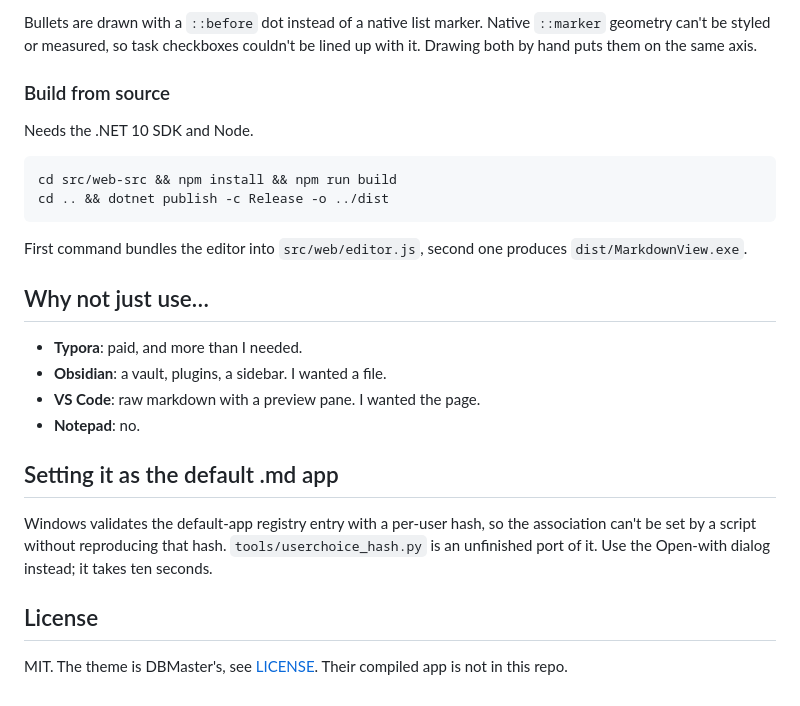
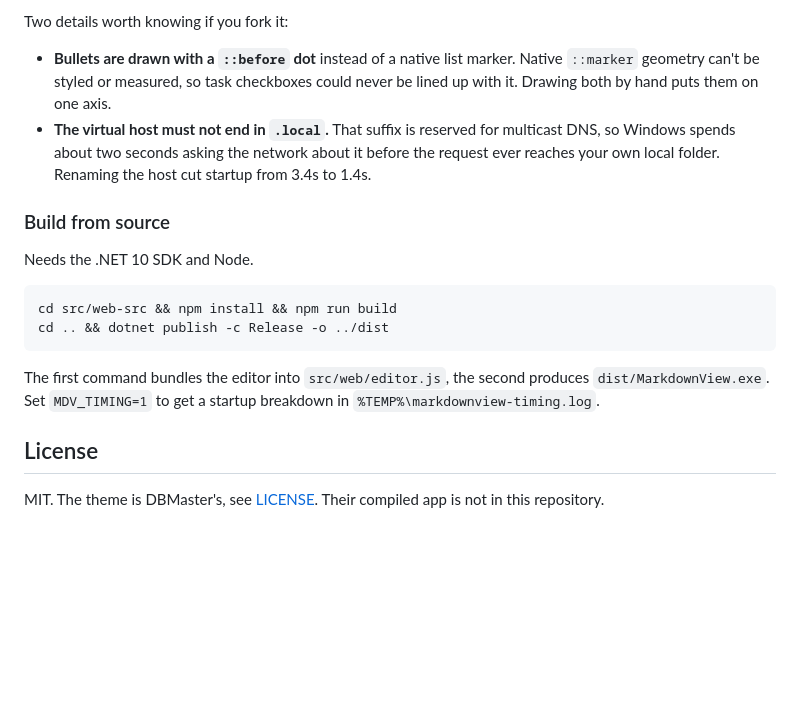
Before and after one commit to ArturLys/markdown-editor-windows, a Markdown page: README.md, the part around one of its changes. Rendered like a GitHub page; blank space fills up the shorter version.

````diff
--- a/README.md
+++ b/README.md
@@ -41,5 +66,8 @@ The C# side owns the file: it reads it on launch, gets the markdown back over th
 
-Bullets are drawn with a `::before` dot instead of a native list marker. Native `::marker` geometry can't be styled or measured, so task checkboxes couldn't be lined up with it. Drawing both by hand puts them on the same axis.
+Two details worth knowing if you fork it:
+
+- **Bullets are drawn with a `::before` dot** instead of a native list marker. Native `::marker` geometry can't be styled or measured, so task checkboxes could never be lined up with it. Drawing both by hand puts them on one axis.
+- **The virtual host must not end in `.local`.** That suffix is reserved for multicast DNS, so Windows spends about two seconds asking the network about it before the request ever reaches your own local folder. Renaming the host cut startup from 3.4s to 1.4s.
 
 ### Build from source
 
@@ -50,19 +78,8 @@ cd src/web-src && npm install && npm run build
 cd .. && dotnet publish -c Release -o ../dist
 ```
 
-First command bundles the editor into `src/web/editor.js`, second one produces `dist/MarkdownView.exe`.
-
-## Why not just use…
-
-- **Typora**: paid, and more than I needed.
-- **Obsidian**: a vault, plugins, a sidebar. I wanted a file.
-- **VS Code**: raw markdown with a preview pane. I wanted the page.
-- **Notepad**: no.
-
-## Setting it as the default .md app
-
-Windows validates the default-app registry entry with a per-user hash, so the association can't be set by a script without reproducing that hash. `tools/userchoice_hash.py` is an unfinished port of it. Use the Open-with dialog instead; it takes ten seconds.
+The first command bundles the editor into `src/web/editor.js`, the second produces `dist/MarkdownView.exe`. Set `MDV_TIMING=1` to get a startup breakdown in `%TEMP%\markdownview-timing.log`.
 
 ## License
 
-MIT. The theme is DBMaster's, see [LICENSE](LICENSE). Their compiled app is not in this repo.
+MIT. The theme is DBMaster's, see [LICENSE](LICENSE). Their compiled app is not in this repository.
````
Also changed, not shown: other parts of README.md (+42 -17 lines).
